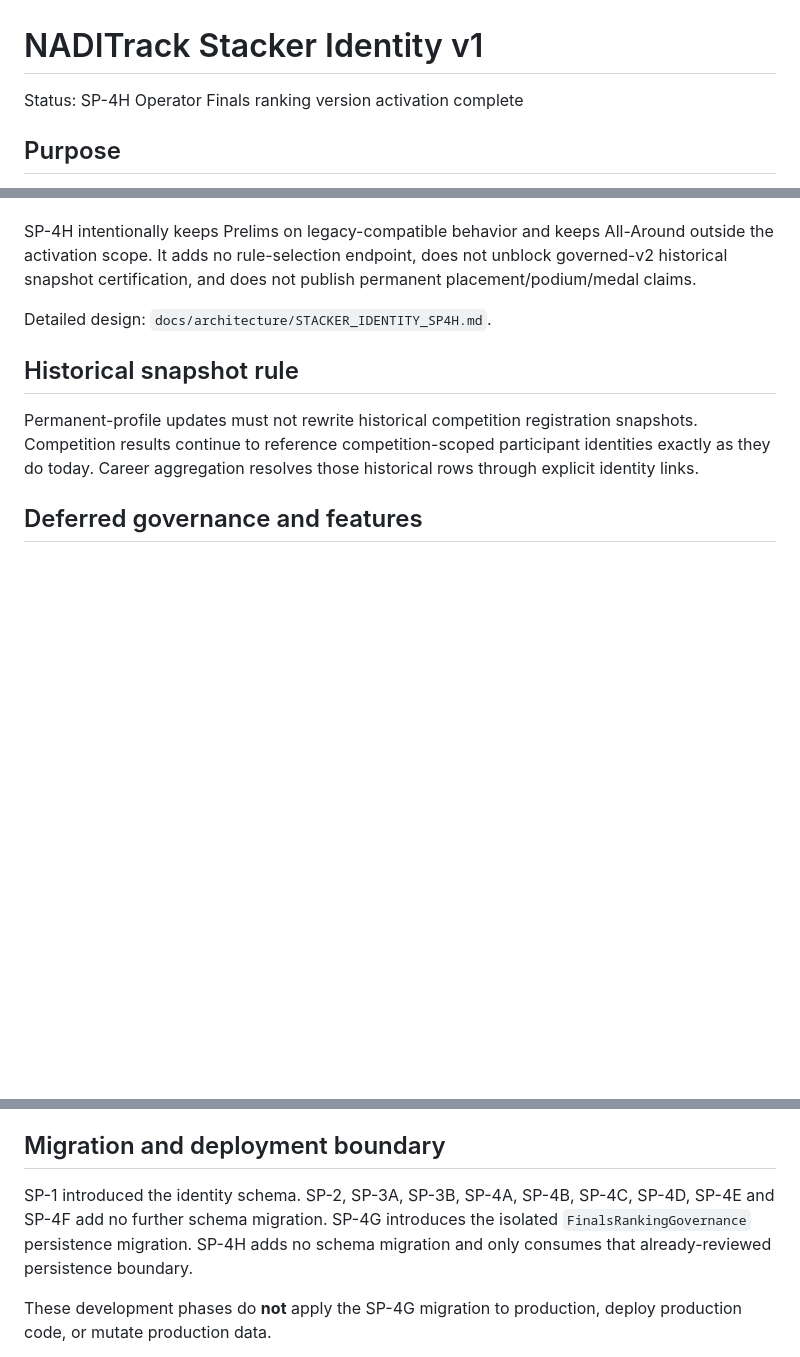
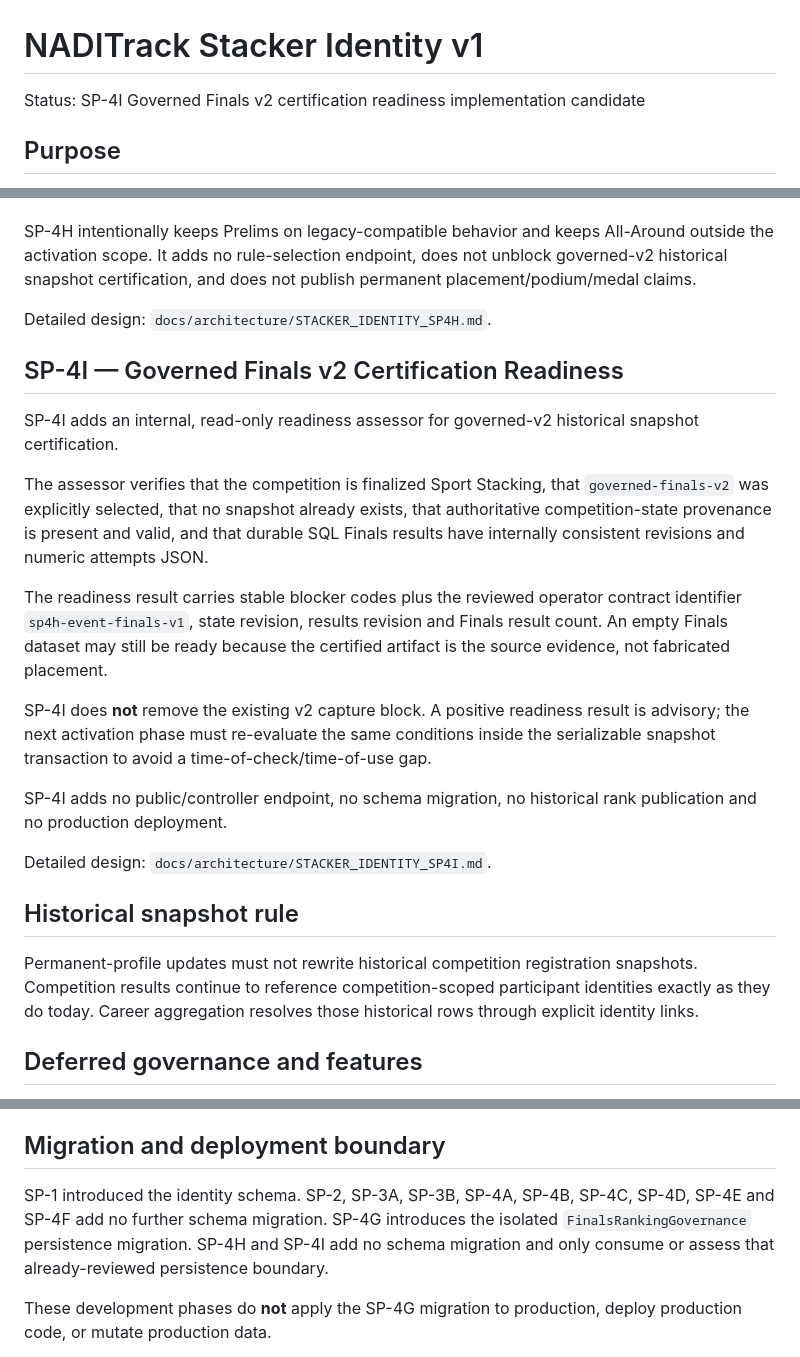
Before and after one commit to casseylim/StackMeet, a Markdown page: docs/architecture/STACKER_IDENTITY_V1.md, 3 parts joined by grey strips. GitHub-like rendering; blank space fills up the shorter version.

Commit message:
docs: add SP-4I certification readiness to identity roadmap

```diff
--- a/docs/architecture/STACKER_IDENTITY_V1.md
+++ b/docs/architecture/STACKER_IDENTITY_V1.md
@@ -1,6 +1,6 @@
 # NADITrack Stacker Identity v1
 
-Status: SP-4H Operator Finals ranking version activation complete
+Status: SP-4I Governed Finals v2 certification readiness implementation candidate
 
 ## Purpose
 
@@ -177,6 +177,20 @@ SP-4H intentionally keeps Prelims on legacy-compatible behavior and keeps All-Ar
 
 Detailed design: `docs/architecture/STACKER_IDENTITY_SP4H.md`.
 
+## SP-4I — Governed Finals v2 Certification Readiness
+
+SP-4I adds an internal, read-only readiness assessor for governed-v2 historical snapshot certification.
+
+The assessor verifies that the competition is finalized Sport Stacking, that `governed-finals-v2` was explicitly selected, that no snapshot already exists, that authoritative competition-state provenance is present and valid, and that durable SQL Finals results have internally consistent revisions and numeric attempts JSON.
+
+The readiness result carries stable blocker codes plus the reviewed operator contract identifier `sp4h-event-finals-v1`, state revision, results revision and Finals result count. An empty Finals dataset may still be ready because the certified artifact is the source evidence, not fabricated placement.
+
+SP-4I does **not** remove the existing v2 capture block. A positive readiness result is advisory; the next activation phase must re-evaluate the same conditions inside the serializable snapshot transaction to avoid a time-of-check/time-of-use gap.
+
+SP-4I adds no public/controller endpoint, no schema migration, no historical rank publication and no production deployment.
+
+Detailed design: `docs/architecture/STACKER_IDENTITY_SP4I.md`.
+
 ## Historical snapshot rule
 
 Permanent-profile updates must not rewrite historical competition registration snapshots. Competition results continue to reference competition-scoped participant identities exactly as they do today. Career aggregation resolves those historical rows through explicit identity links.
@@ -198,7 +212,7 @@ The following remain outside Stacker Identity v1 phases completed to date unless
 
 ## Migration and deployment boundary
 
-SP-1 introduced the identity schema. SP-2, SP-3A, SP-3B, SP-4A, SP-4B, SP-4C, SP-4D, SP-4E and SP-4F add no further schema migration. SP-4G introduces the isolated `FinalsRankingGovernance` persistence migration. SP-4H adds no schema migration and only consumes that already-reviewed persistence boundary.
+SP-1 introduced the identity schema. SP-2, SP-3A, SP-3B, SP-4A, SP-4B, SP-4C, SP-4D, SP-4E and SP-4F add no further schema migration. SP-4G introduces the isolated `FinalsRankingGovernance` persistence migration. SP-4H and SP-4I add no schema migration and only consume or assess that already-reviewed persistence boundary.
 
 These development phases do **not** apply the SP-4G migration to production, deploy production code, or mutate production data.
 
```
Also changed, not shown: other parts of docs/architecture/STACKER_IDENTITY_V1.md (+1 -0 lines).
